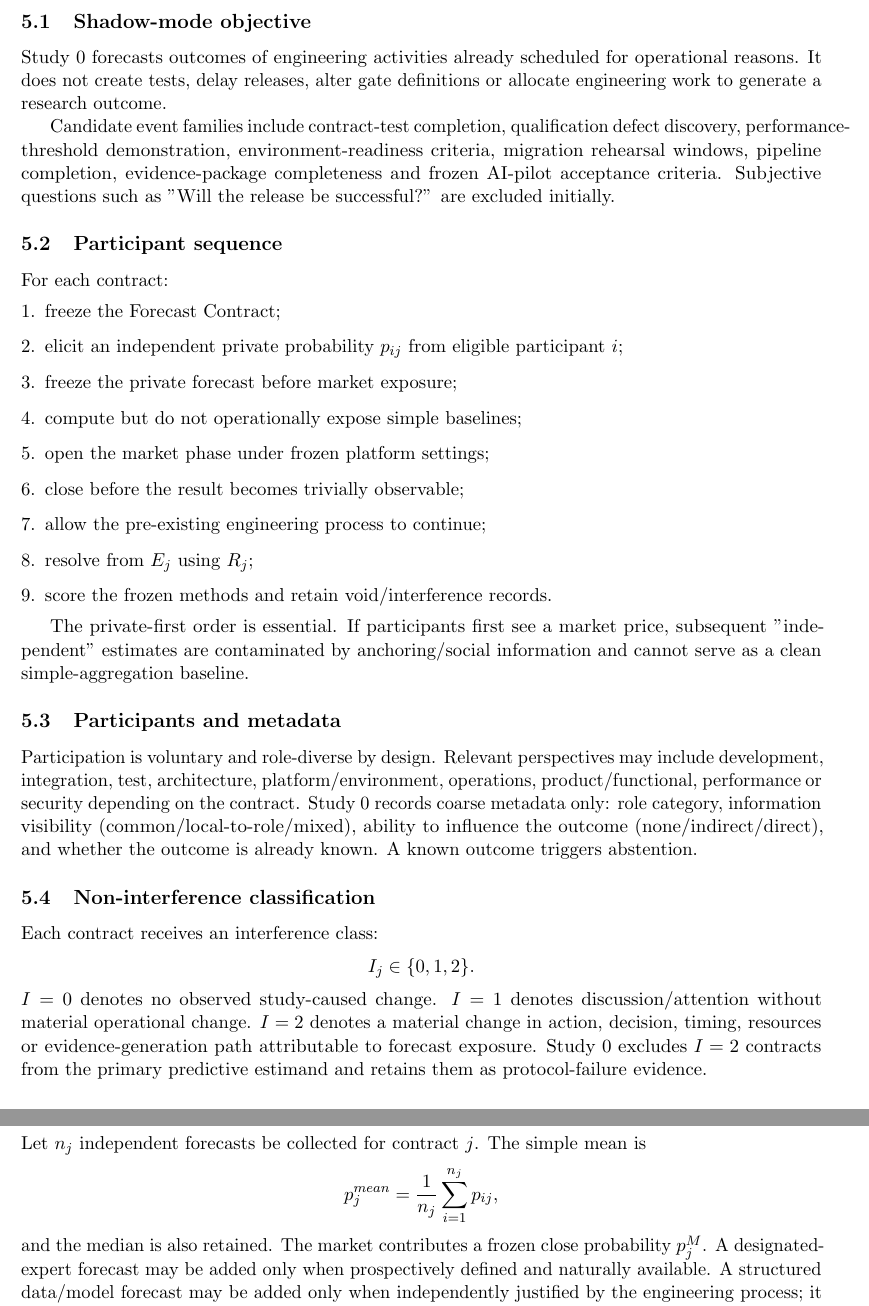
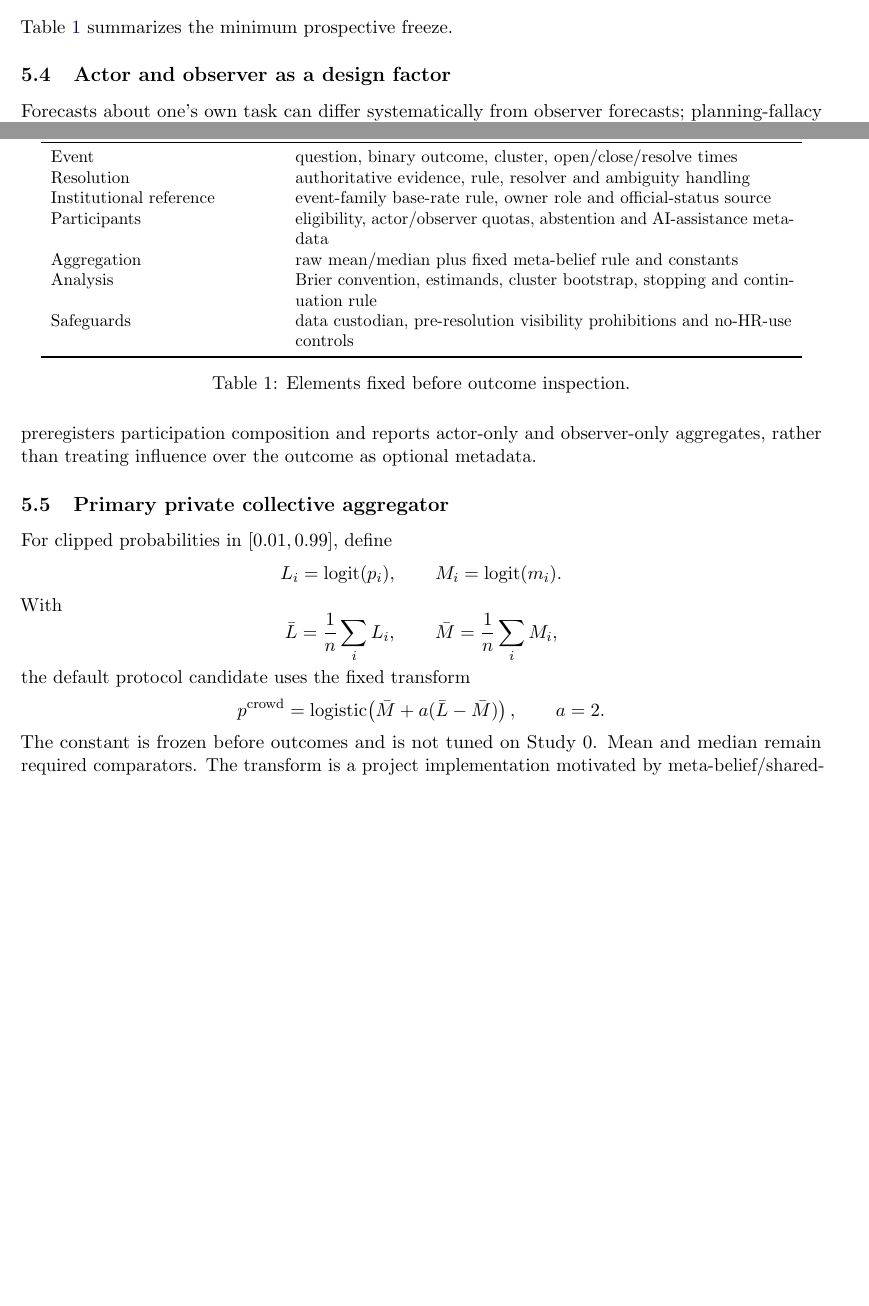
Before and after one commit to gharbonnier78/engineering-collective-forecasting, a LaTeX paper (paper/engineering_collective_forecasting.tex, which reads paper/sections/02-study-design.tex): two parts of pages 3 and 4 of 9, joined at a grey line, cut at the place of the change, the shorter picture padded with empty space. Compiled offline with pdfLaTeX.

Commit message:
paper: replace market arm with Study 0A/0B private design

```diff
--- a/paper/sections/02-study-design.tex
+++ b/paper/sections/02-study-design.tex
@@ -8,20 +2,6 @@ A good contract is not merely precise. It should satisfy four criteria:
 
-\section{Study 0 design}
-\subsection{Shadow-mode objective}
-Study~0 forecasts outcomes of engineering activities already scheduled for operational reasons. It does not create tests, delay releases, alter gate definitions or allocate engineering work to generate a research outcome.
+\subsection{Study 0A: dry contract funnel}
+Study~0A runs before participant forecasting. During a frozen 4--6 week intake window, candidate events from predeclared engineering families are logged prospectively. No market and no forecast participants are used. Each candidate is evaluated for importance, uncertainty, resolvability, authoritative evidence, confidentiality safety, non-interference suitability and availability of a defensible base-rate reference class.
 
-Candidate event families include contract-test completion, qualification defect discovery, performance-threshold demonstration, environment-readiness criteria, migration rehearsal windows, pipeline completion, evidence-package completeness and frozen AI-pilot acceptance criteria. Subjective questions such as ''Will the release be successful?'' are excluded initially.
+Passing candidates are frozen as Forecast Contracts and later resolved using their declared evidence. Study~0A estimates the candidate-to-admissible and admissible-to-clean-resolution fractions. This is the primary feasibility test.
 
-\subsection{Participant sequence}
-For each contract:
-\begin{enumerate}[leftmargin=*]
-  \item freeze the Forecast Contract;
-  \item elicit an independent private probability $p_{ij}$ from eligible participant $i$;
-  \item freeze the private forecast before market exposure;
-  \item compute but do not operationally expose simple baselines;
-  \item open the market phase under frozen platform settings;
-  \item close before the result becomes trivially observable;
-  \item allow the pre-existing engineering process to continue;
-  \item resolve from $E_j$ using $R_j$;
-  \item score the frozen methods and retain void/interference records.
-\end{enumerate}
@@ -28,5 +17,3 @@ For each contract:
 
-The private-first order is essential. If participants first see a market price, subsequent ''independent'' estimates are contaminated by anchoring/social information and cannot serve as a clean simple-aggregation baseline.
+No participant sees another forecast, the base rate, owner forecast or any aggregate before resolution. The data custodian also hides aggregates from any study-team member with decision authority over the contract.
 
-\subsection{Participants and metadata}
-Participation is voluntary and role-diverse by design. Relevant perspectives may include development, integration, test, architecture, platform/environment, operations, product/functional, performance or security depending on the contract. Study~0 records coarse metadata only: role category, information visibility (common/local-to-role/mixed), ability to influence the outcome (none/indirect/direct), and whether the outcome is already known. A known outcome triggers abstention.
@@ -33,14 +43,44 @@ Participation is voluntary and role-diverse by design. Relevant perspectives may
+\end{figure}
 
-\subsection{Non-interference classification}
-Each contract receives an interference class:
+\subsection{Frozen elements}
+Table~\ref{tab:freeze} summarizes the minimum prospective freeze.
+
+\begin{table}[ht]
+\centering
+\small
+\begin{tabular}{p{0.28\linewidth}p{0.62\linewidth}}
+\toprule
+Element & Frozen content \\
+\midrule
+Event & question, binary outcome, cluster, open/close/resolve times \\
+Resolution & authoritative evidence, rule, resolver and ambiguity handling \\
+Institutional reference & event-family base-rate rule, owner role and official-status source \\
+Participants & eligibility, actor/observer quotas, abstention and AI-assistance metadata \\
+Aggregation & raw mean/median plus fixed meta-belief rule and constants \\
+Analysis & Brier convention, estimands, cluster bootstrap, stopping and continuation rule \\
+Safeguards & data custodian, pre-resolution visibility prohibitions and no-HR-use controls \\
+\bottomrule
+\end{tabular}
+\caption{Elements fixed before outcome inspection.}
+\label{tab:freeze}
+\end{table}
+
+\subsection{Actor and observer as a design factor}
+Forecasts about one's own task can differ systematically from observer forecasts; planning-fallacy work documents actor/observer asymmetries in completion-time judgments \citep{buehler1994}. Study~0 therefore preregisters participation composition and reports actor-only and observer-only aggregates, rather than treating influence over the outcome as optional metadata.
+
+\subsection{Primary private collective aggregator}
+For clipped probabilities in $[0.01,0.99]$, define
 \[
-I_j\in\{0,1,2\}.
+L_i=\logitop(p_i),\qquad M_i=\logitop(m_i).
 \]
-$I=0$ denotes no observed study-caused change. $I=1$ denotes discussion/attention without material operational change. $I=2$ denotes a material change in action, decision, timing, resources or evidence-generation path attributable to forecast exposure. Study~0 excludes $I=2$ contracts from the primary predictive estimand and retains them as protocol-failure evidence.
+With
+\[
+\bar L=\frac1n\sum_iL_i,\qquad
+\bar M=\frac1n\sum_iM_i,
+\]
+the default protocol candidate uses the fixed transform
+\[
+p^{\mathrm{crowd}}=\sigmoid\!\left(\bar M+a(\bar L-\bar M)\right),\qquad a=2.
+\]
+The constant is frozen before outcomes and is not tuned on Study~0. Mean and median remain required comparators. The transform is a project implementation motivated by meta-belief/shared-information literature \citep{palley2019,peker2025}, not an assertion that it is their exact published algorithm.
 
-\section{Baselines and market aggregate}
-Let $n_j$ independent forecasts be collected for contract $j$. The simple mean is
-\[
- p^{mean}_j=\frac{1}{n_j}\sum_{i=1}^{n_j}p_{ij},
-\]
-and the median is also retained. The market contributes a frozen close probability $p^M_j$. A designated-expert forecast may be added only when prospectively defined and naturally available. A structured data/model forecast may be added only when independently justified by the engineering process; it is not required for the primary study.
@@ -66,0 +115,5 @@ Trades and timestamps within one market are not independent experimental units.
+\BS(\bar p,y)
+=
+\frac1n\sum_i \BS(p_i,y)
+-
+\frac1n\sum_i(p_i-\bar p)^2.
```
Also changed, not shown: paper/sections/02-study-design.tex (98 more changed lines).
